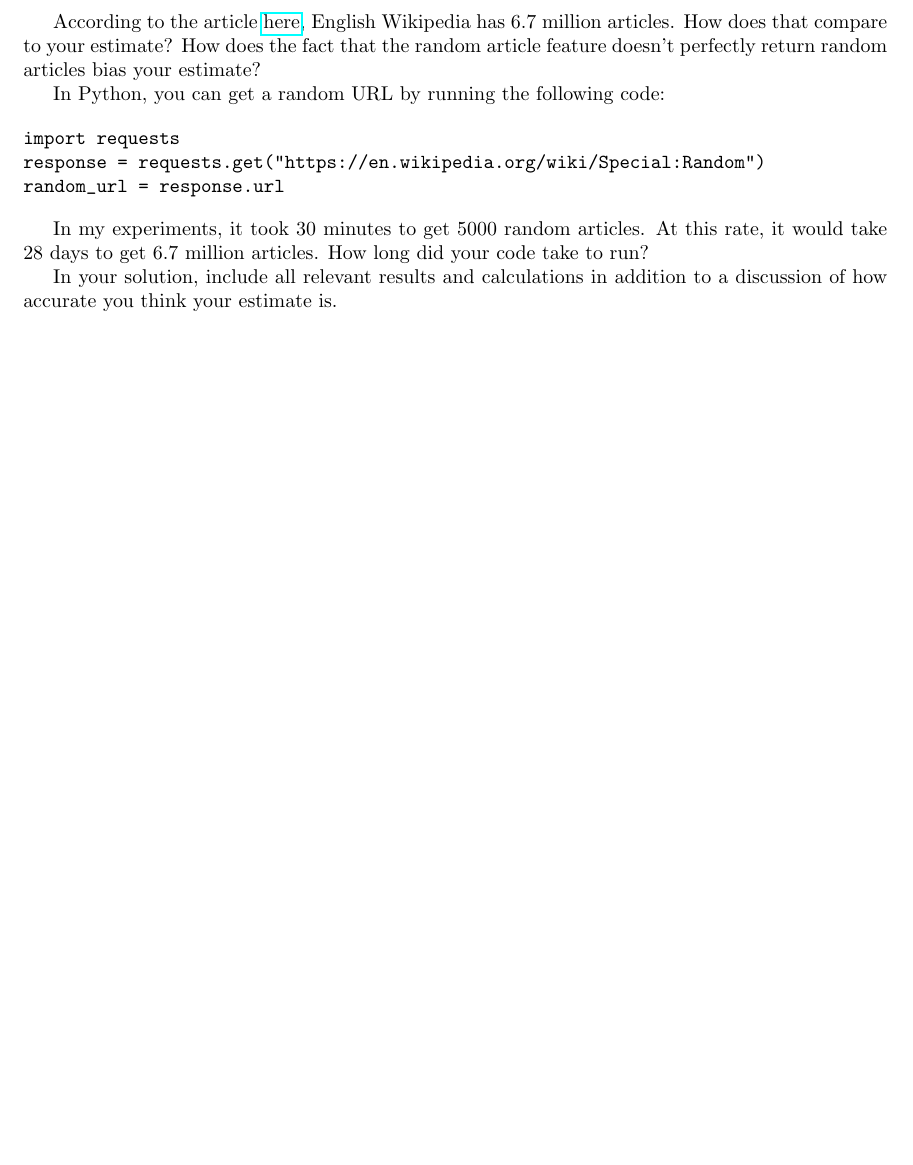
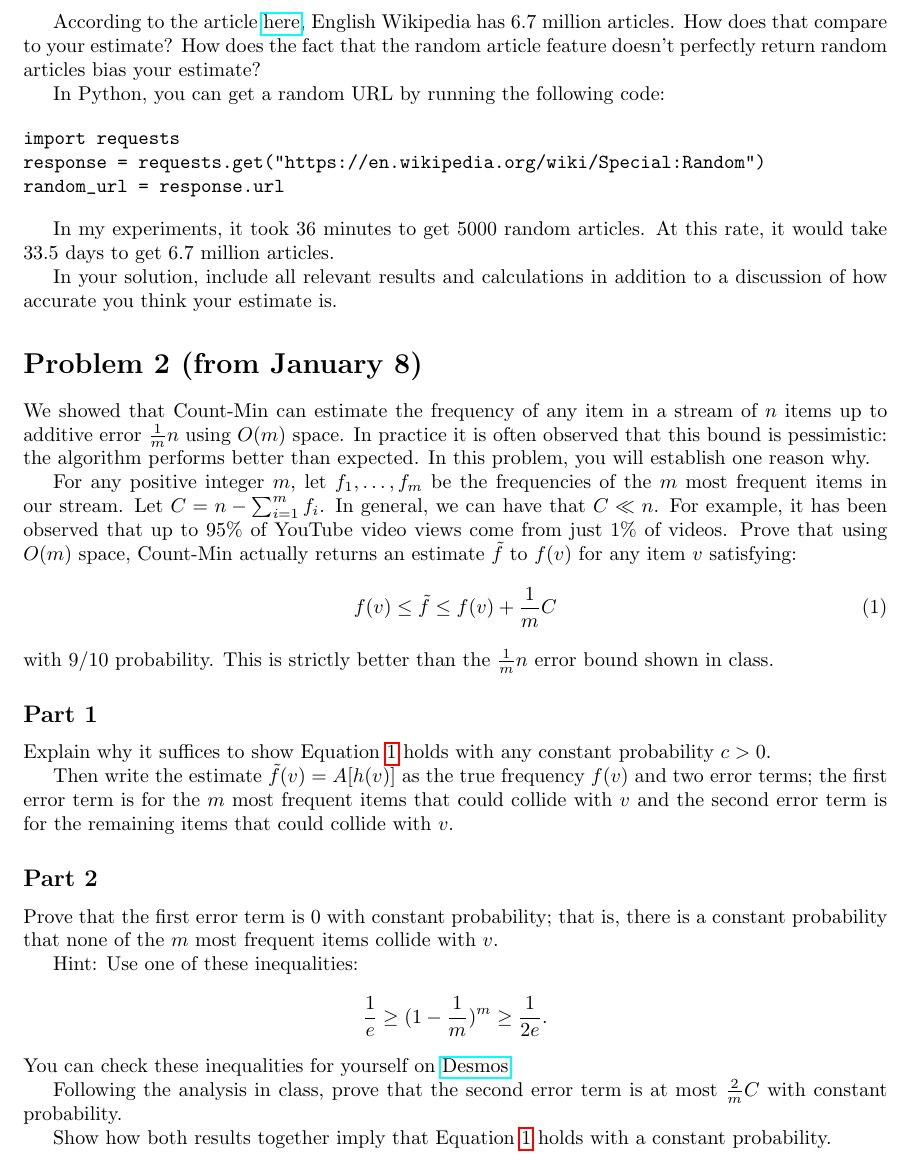
Before and after one commit to rtealwitter/rads2024, a LaTeX problem sheet (psets/pset1.tex): part of page 2 of 2, cut so that both start at the same text, the shorter picture padded with empty space. Compiled offline with pdfLaTeX.

Commit message:
second pset problem

```diff
--- a/psets/pset1.tex
+++ b/psets/pset1.tex
@@ -2,7 +2,7 @@
 \usepackage[utf8]{inputenc}
 \usepackage[a4paper, total={6in, 8in}]{geometry}
 \usepackage{amsmath, amsfonts}
-\usepackage{hyperref}
+\usepackage{hyperref,bbm}
 
 
 \title{CSCI 1052 Problem Set 1}
@@ -63,12 +63,38 @@ response = requests.get("https://en.wikipedia.org/wiki/Special:Random")
 random_url = response.url
 \end{verbatim}
 
-In my experiments, it took 30 minutes to get 5000 random articles. At this rate, it would take 28 days to get 6.7 million articles.
-How long did your code take to run?
+In my experiments, it took 36 minutes to get 5000 random articles. At this rate, it would take 33.5 days to get 6.7 million articles.
 
 In your solution, include all relevant results and calculations in addition to a discussion of how accurate you think your estimate is.
 
 %\input{solutions/solution1_1}
 
+\section*{Problem 2 (from January 8)}
+
+We showed that Count-Min can estimate the frequency of any item in a stream of $n$ items up to additive error $\frac{1}{m} n$ using $O(m)$ space. In practice it is often observed that this bound is pessimistic: the algorithm performs better than expected. In this problem, you will establish one reason why.
+
+For any positive integer $m$, let $f_1, \ldots, f_{m}$ be the frequencies of the $m$ most frequent items in our stream. Let $C = n - \sum_{i=1}^{m} f_i$. In general, we can have that $C \ll n$. For example, it has been observed that up to $95\%$ of YouTube video views come from just $1\%$ of videos.
+Prove that using $O(m)$ space,  Count-Min actually returns an estimate $\tilde{f}$ to $f(v)$ for any item $v$ satisfying:
+\begin{align}\label{eq:improved_frequency_bound}
+	f(v) \leq \tilde{f} \leq f(v) + \frac{1}{m} C
+\end{align}
+with $9/10$ probability. This is strictly better than the $\frac{1}{m} n$ error bound shown in class.
+
+\subsection*{Part 1}
+
+Explain why it suffices to show Equation \ref{eq:improved_frequency_bound} holds with any constant probability $c > 0$.
+
+Then write the estimate $\tilde{f}(v) = A[h(v)]$ as the true frequency $f(v)$ and two error terms; the first error term is for the $m$ most frequent items that could collide with $v$ and the second error term is for the remaining items that could collide with $v$.
+
+\subsection*{Part 2}
+Prove that the first error term is 0 with constant probability; that is, there is a constant probability that none of the $m$ most frequent items collide with $v$.
+
+Hint: Use one of these inequalities: $$\frac1{e} \geq (1-\frac1{m})^m \geq \frac{1}{2e}.$$ You can check these inequalities for yourself on \href{https://www.desmos.com/calculator/bok5upfowo}{Desmos}.
+
+Following the analysis in class, prove that the second error term is at most $\frac{2}{m}C$ with constant probability.
+
+Show how both results together imply that Equation \ref{eq:improved_frequency_bound} holds with a constant probability.
+
+%\input{solutions/solution1_2}
 
 \end{document}
```
Also changed, not shown: psets/pset1.pdf, psets/pset1.tex (2 more changed lines).
